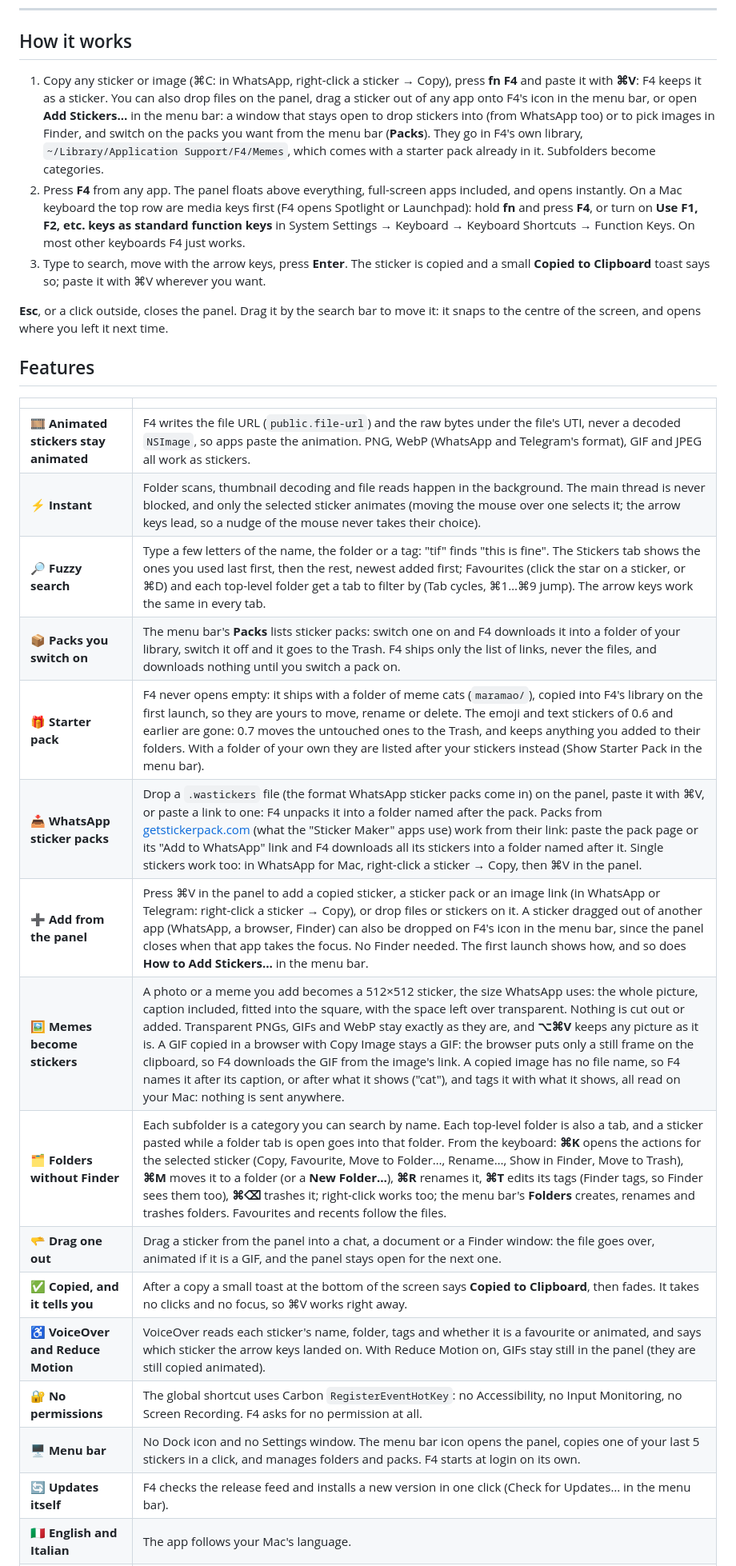
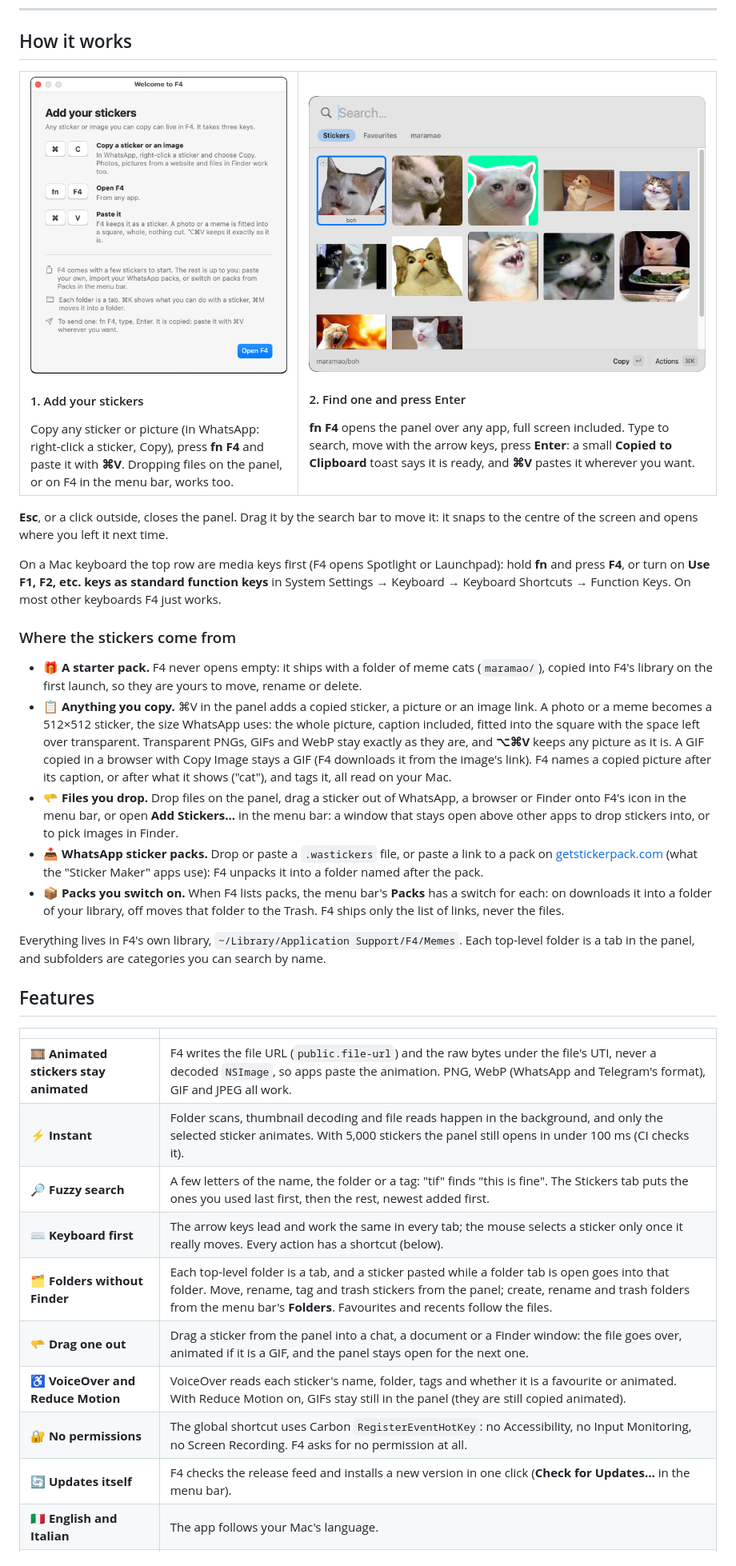
Before and after one commit to kkratterf/F4, a Markdown page: README.md, the part around one of its changes. Shown at 80% size. GitHub-like rendering; pictures changed too: Resources/readme/panel.png (added), Resources/readme/welcome.png (added).

```diff
--- a/README.md
+++ b/README.md
@@ -27,29 +38,46 @@ or [download the DMG](https://github.com/kkratterf/f4/releases/latest/download/F
 
 ## How it works
 
-1. Copy any sticker or image (⌘C: in WhatsApp, right-click a sticker → Copy), press **fn F4** and paste it with **⌘V**: F4 keeps it as a sticker. You can also drop files on the panel, drag a sticker out of any app onto F4's icon in the menu bar, or open **Add Stickers…** in the menu bar: a window that stays open to drop stickers into (from WhatsApp too) or to pick images in Finder, and switch on the packs you want from the menu bar (**Packs**). They go in F4's own library, `~/Library/Application Support/F4/Memes`, which comes with a starter pack already in it. Subfolders become categories.
-2. Press **F4** from any app. The panel floats above everything, full-screen apps included, and opens instantly. On a Mac keyboard the top row are media keys first (F4 opens Spotlight or Launchpad): hold **fn** and press **F4**, or turn on **Use F1, F2, etc. keys as standard function keys** in System Settings → Keyboard → Keyboard Shortcuts → Function Keys. On most other keyboards F4 just works.
-3. Type to search, move with the arrow keys, press **Enter**. The sticker is copied and a small **Copied to Clipboard** toast says so; paste it with ⌘V wherever you want.
+<table>
+  <tr>
+    <td width="40%" valign="top">
+      <img src="Resources/readme/welcome.png" alt="The Add your stickers window: copy a sticker with ⌘C, open F4 with fn F4, paste it with ⌘V" width="100%">
+      <h4>1. Add your stickers</h4>
+      Copy any sticker or picture (in WhatsApp: right-click a sticker, Copy), press <b>fn F4</b> and paste it with <b>⌘V</b>. Dropping files on the panel, or on F4 in the menu bar, works too.
+    </td>
+    <td width="60%" valign="top">
+      <img src="Resources/readme/panel.png" alt="The F4 panel: a search field, the Stickers, Favourites and maramao tabs, and a grid of cat stickers" width="100%">
+      <h4>2. Find one and press Enter</h4>
+      <b>fn F4</b> opens the panel over any app, full screen included. Type to search, move with the arrow keys, press <b>Enter</b>: a small <b>Copied to Clipboard</b> toast says it is ready, and <b>⌘V</b> pastes it wherever you want.
+    </td>
+  </tr>
+</table>
 
-**Esc**, or a click outside, closes the panel. Drag it by the search bar to move it: it snaps to the centre of the screen, and opens where you left it next time.
+**Esc**, or a click outside, closes the panel. Drag it by the search bar to move it: it snaps to the centre of the screen and opens where you left it next time.
+
+On a Mac keyboard the top row are media keys first (F4 opens Spotlight or Launchpad): hold **fn** and press **F4**, or turn on **Use F1, F2, etc. keys as standard function keys** in System Settings → Keyboard → Keyboard Shortcuts → Function Keys. On most other keyboards F4 just works.
+
+### Where the stickers come from
+
+- 🎁 **A starter pack.** F4 never opens empty: it ships with a folder of meme cats (`maramao/`), copied into F4's library on the first launch, so they are yours to move, rename or delete.
+- 📋 **Anything you copy.** ⌘V in the panel adds a copied sticker, a picture or an image link. A photo or a meme becomes a 512×512 sticker, the size WhatsApp uses: the whole picture, caption included, fitted into the square with the space left over transparent. Transparent PNGs, GIFs and WebP stay exactly as they are, and **⌥⌘V** keeps any picture as it is. A GIF copied in a browser with Copy Image stays a GIF (F4 downloads it from the image's link). F4 names a copied picture after its caption, or after what it shows ("cat"), and tags it, all read on your Mac.
+- 🫳 **Files you drop.** Drop files on the panel, drag a sticker out of WhatsApp, a browser or Finder onto F4's icon in the menu bar, or open **Add Stickers…** in the menu bar: a window that stays open above other apps to drop stickers into, or to pick images in Finder.
+- 📥 **WhatsApp sticker packs.** Drop or paste a `.wastickers` file, or paste a link to a pack on [getstickerpack.com](https://getstickerpack.com/stickers) (what the "Sticker Maker" apps use): F4 unpacks it into a folder named after the pack.
+- 📦 **Packs you switch on.** When F4 lists packs, the menu bar's **Packs** has a switch for each: on downloads it into a folder of your library, off moves that folder to the Trash. F4 ships only the list of links, never the files.
+
+Everything lives in F4's own library, `~/Library/Application Support/F4/Memes`. Each top-level folder is a tab in the panel, and subfolders are categories you can search by name.
 
 ## Features
 
 | | |
 | --- | --- |
-| 🎞️ **Animated stickers stay animated** | F4 writes the file URL (`public.file-url`) and the raw bytes under the file's UTI, never a decoded `NSImage`, so apps paste the animation. PNG, WebP (WhatsApp and Telegram's format), GIF and JPEG all work as stickers. |
-| ⚡️ **Instant** | Folder scans, thumbnail decoding and file reads happen in the background. The main thread is never blocked, and only the selected sticker animates (moving the mouse over one selects it; the arrow keys lead, so a nudge of the mouse never takes their choice). |
-| 🔎 **Fuzzy search** | Type a few letters of the name, the folder or a tag: "tif" finds "this is fine". The Stickers tab shows the ones you used last first, then the rest, newest added first; Favourites (click the star on a sticker, or ⌘D) and each top-level folder get a tab to filter by (Tab cycles, ⌘1…⌘9 jump). The arrow keys work the same in every tab. |
-| 📦 **Packs you switch on** | The menu bar's **Packs** lists sticker packs: switch one on and F4 downloads it into a folder of your library, switch it off and it goes to the Trash. F4 ships only the list of links, never the files, and downloads nothing until you switch a pack on. |
-| 🎁 **Starter pack** | F4 never opens empty: it ships with a folder of meme cats (`maramao/`), copied into F4's library on the first launch, so they are yours to move, rename or delete. The emoji and text stickers of 0.6 and earlier are gone: 0.7 moves the untouched ones to the Trash, and keeps anything you added to their folders. With a folder of your own they are listed after your stickers instead (Show Starter Pack in the menu bar). |
-| 📥 **WhatsApp sticker packs** | Drop a `.wastickers` file (the format WhatsApp sticker packs come in) on the panel, paste it with ⌘V, or paste a link to one: F4 unpacks it into a folder named after the pack. Packs from [getstickerpack.com](https://getstickerpack.com/stickers) (what the "Sticker Maker" apps use) work from their link: paste the pack page or its "Add to WhatsApp" link and F4 downloads all its stickers into a folder named after it. Single stickers work too: in WhatsApp for Mac, right-click a sticker → Copy, then ⌘V in the panel. |
-| ➕ **Add from the panel** | Press ⌘V in the panel to add a copied sticker, a sticker pack or an image link (in WhatsApp or Telegram: right-click a sticker → Copy), or drop files or stickers on it. A sticker dragged out of another app (WhatsApp, a browser, Finder) can also be dropped on F4's icon in the menu bar, since the panel closes when that app takes the focus. No Finder needed. The first launch shows how, and so does **How to Add Stickers…** in the menu bar. |
-| 🖼️ **Memes become stickers** | A photo or a meme you add becomes a 512×512 sticker, the size WhatsApp uses: the whole picture, caption included, fitted into the square, with the space left over transparent. Nothing is cut out or added. Transparent PNGs, GIFs and WebP stay exactly as they are, and **⌥⌘V** keeps any picture as it is. A GIF copied in a browser with Copy Image stays a GIF: the browser puts only a still frame on the clipboard, so F4 downloads the GIF from the image's link. A copied image has no file name, so F4 names it after its caption, or after what it shows ("cat"), and tags it with what it shows, all read on your Mac: nothing is sent anywhere. |
-| 🗂️ **Folders without Finder** | Each subfolder is a category you can search by name. Each top-level folder is also a tab, and a sticker pasted while a folder tab is open goes into that folder. From the keyboard: **⌘K** opens the actions for the selected sticker (Copy, Favourite, Move to Folder…, Rename…, Show in Finder, Move to Trash), **⌘M** moves it to a folder (or a **New Folder…**), **⌘R** renames it, **⌘T** edits its tags (Finder tags, so Finder sees them too), **⌘⌫** trashes it; right-click works too; the menu bar's **Folders** creates, renames and trashes folders. Favourites and recents follow the files. |
+| 🎞️ **Animated stickers stay animated** | F4 writes the file URL (`public.file-url`) and the raw bytes under the file's UTI, never a decoded `NSImage`, so apps paste the animation. PNG, WebP (WhatsApp and Telegram's format), GIF and JPEG all work. |
+| ⚡️ **Instant** | Folder scans, thumbnail decoding and file reads happen in the background, and only the selected sticker animates. With 5,000 stickers the panel still opens in under 100 ms (CI checks it). |
+| 🔎 **Fuzzy search** | A few letters of the name, the folder or a tag: "tif" finds "this is fine". The Stickers tab puts the ones you used last first, then the rest, newest added first. |
+| ⌨️ **Keyboard first** | The arrow keys lead and work the same in every tab; the mouse selects a sticker only once it really moves. Every action has a shortcut (below). |
+| 🗂️ **Folders without Finder** | Each top-level folder is a tab, and a sticker pasted while a folder tab is open goes into that folder. Move, rename, tag and trash stickers from the panel; create, rename and trash folders from the menu bar's **Folders**. Favourites and recents follow the files. |
 | 🫳 **Drag one out** | Drag a sticker from the panel into a chat, a document or a Finder window: the file goes over, animated if it is a GIF, and the panel stays open for the next one. |
-| ✅ **Copied, and it tells you** | After a copy a small toast at the bottom of the screen says **Copied to Clipboard**, then fades. It takes no clicks and no focus, so ⌘V works right away. |
-| ♿️ **VoiceOver and Reduce Motion** | VoiceOver reads each sticker's name, folder, tags and whether it is a favourite or animated, and says which sticker the arrow keys landed on. With Reduce Motion on, GIFs stay still in the panel (they are still copied animated). |
+| ♿️ **VoiceOver and Reduce Motion** | VoiceOver reads each sticker's name, folder, tags and whether it is a favourite or animated. With Reduce Motion on, GIFs stay still in the panel (they are still copied animated). |
 | 🔐 **No permissions** | The global shortcut uses Carbon `RegisterEventHotKey`: no Accessibility, no Input Monitoring, no Screen Recording. F4 asks for no permission at all. |
-| 🖥️ **Menu bar** | No Dock icon and no Settings window. The menu bar icon opens the panel, copies one of your last 5 stickers in a click, and manages folders and packs. F4 starts at login on its own. |
-| 🔄 **Updates itself** | F4 checks the release feed and installs a new version in one click (Check for Updates… in the menu bar). |
+| 🔄 **Updates itself** | F4 checks the release feed and installs a new version in one click (**Check for Updates…** in the menu bar). |
 | 🇮🇹 **English and Italian** | The app follows your Mac's language. |
```
Also changed, not shown: other parts of README.md (+76 -30 lines), AGENTS.md (+3 -2 lines), Resources/readme/banner.jpg (added), Resources/readme/menu.png (added), 10 other files.
